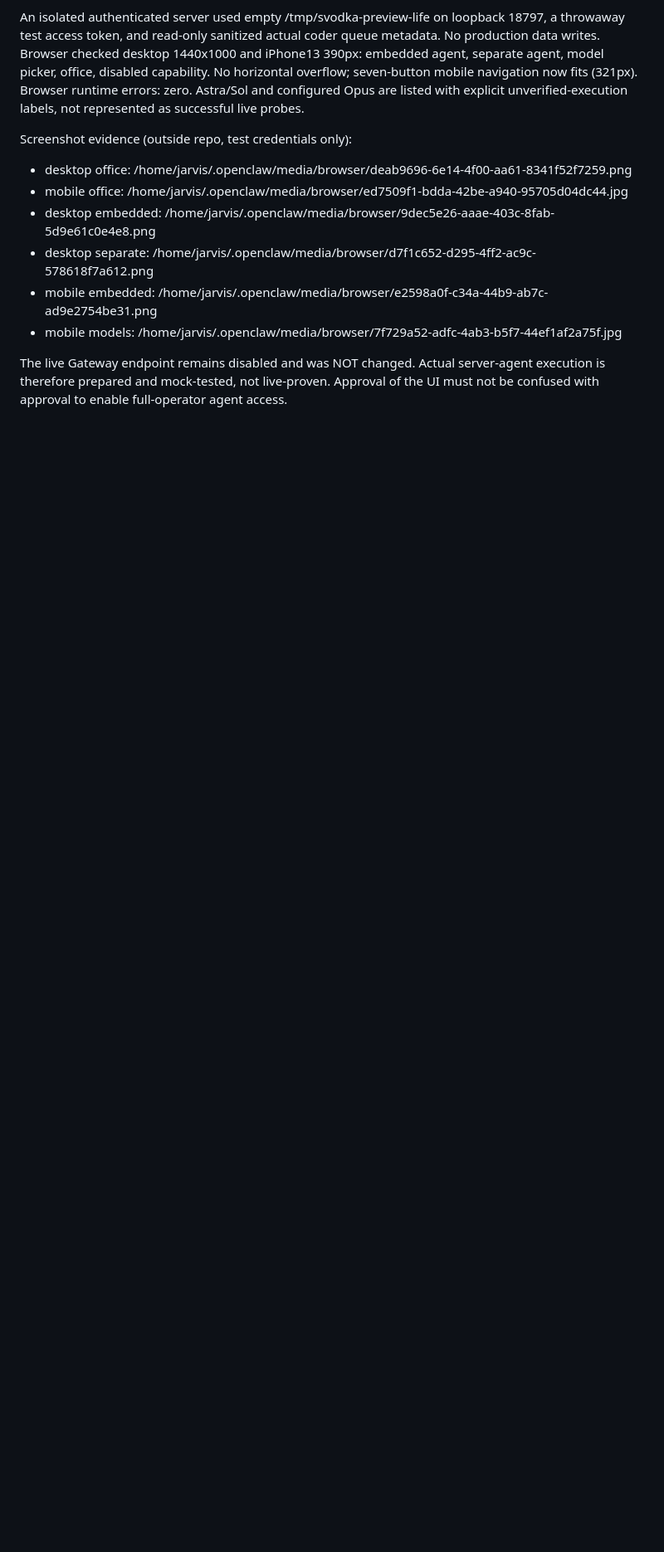
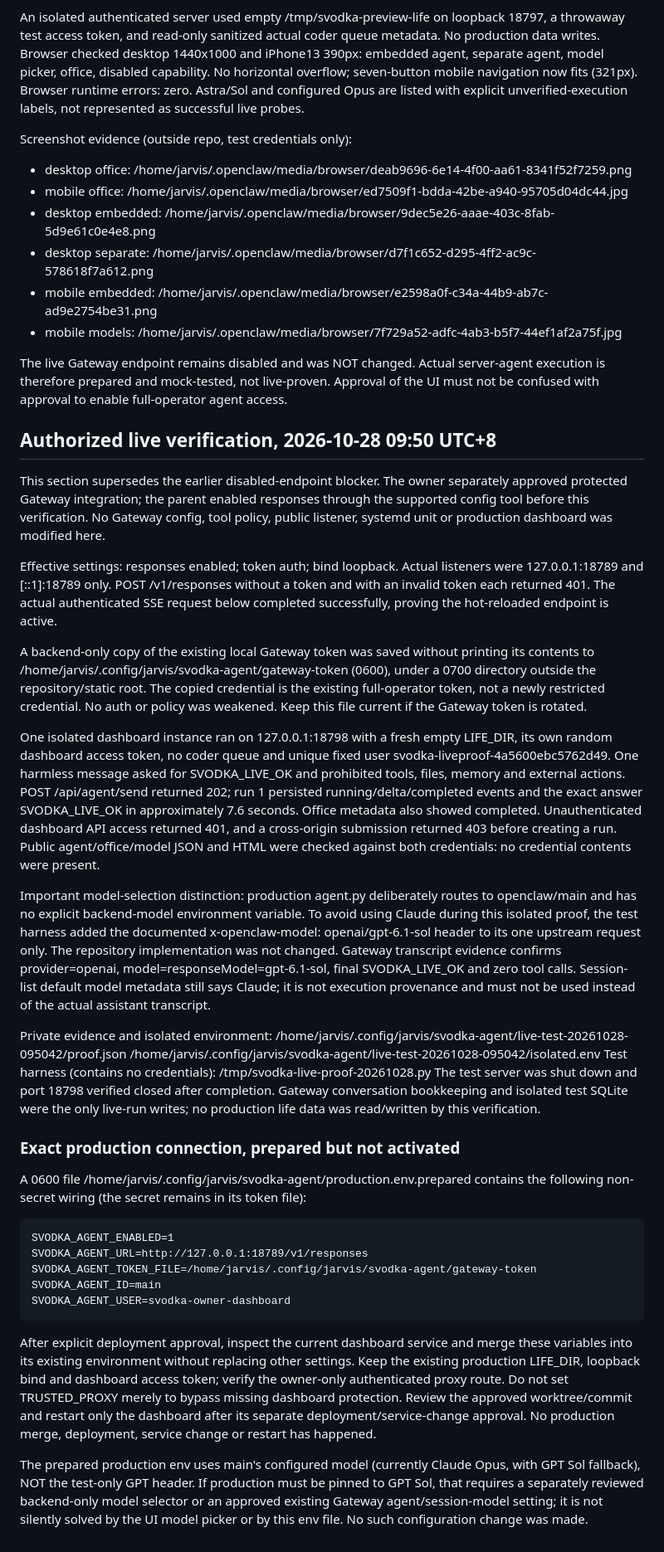
Before and after one commit to tchzhanartemij-cyber/komp-, a Markdown page: openclaw/dashboard/OVERNIGHT.md, the part around the change. Shown at 83% size. GitHub-like rendering; blank space fills up the shorter version.

Commit message:
docs: record authorized live Gateway verification and production wiring

````diff
--- a/openclaw/dashboard/OVERNIGHT.md
+++ b/openclaw/dashboard/OVERNIGHT.md
@@ -177,3 +177,75 @@ Screenshot evidence (outside repo, test credentials only):
 The live Gateway endpoint remains disabled and was NOT changed. Actual server-agent
 execution is therefore prepared and mock-tested, not live-proven. Approval of the
 UI must not be confused with approval to enable full-operator agent access.
+
+## Authorized live verification, 2026-10-28 09:50 UTC+8
+
+This section supersedes the earlier disabled-endpoint blocker. The owner separately
+approved protected Gateway integration; the parent enabled responses through the
+supported config tool before this verification. No Gateway config, tool policy,
+public listener, systemd unit or production dashboard was modified here.
+
+Effective settings: responses enabled; token auth; bind loopback. Actual listeners
+were 127.0.0.1:18789 and [::1]:18789 only. POST /v1/responses without a token and
+with an invalid token each returned 401. The actual authenticated SSE request below
+completed successfully, proving the hot-reloaded endpoint is active.
+
+A backend-only copy of the existing local Gateway token was saved without printing
+its contents to /home/jarvis/.config/jarvis/svodka-agent/gateway-token (0600), under
+a 0700 directory outside the repository/static root. The copied credential is the
+existing full-operator token, not a newly restricted credential. No auth or policy
+was weakened. Keep this file current if the Gateway token is rotated.
+
+One isolated dashboard instance ran on 127.0.0.1:18798 with a fresh empty LIFE_DIR,
+its own random dashboard access token, no coder queue and unique fixed user
+svodka-liveproof-4a5600ebc5762d49. One harmless message asked for SVODKA_LIVE_OK
+and prohibited tools, files, memory and external actions. POST /api/agent/send
+returned 202; run 1 persisted running/delta/completed events and the exact answer
+SVODKA_LIVE_OK in approximately 7.6 seconds. Office metadata also showed completed.
+Unauthenticated dashboard API access returned 401, and a cross-origin submission
+returned 403 before creating a run. Public agent/office/model JSON and HTML were
+checked against both credentials: no credential contents were present.
+
+Important model-selection distinction: production agent.py deliberately routes to
+openclaw/main and has no explicit backend-model environment variable. To avoid
+using Claude during this isolated proof, the test harness added the documented
+x-openclaw-model: openai/gpt-6.1-sol header to its one upstream request only.
+The repository implementation was not changed. Gateway transcript evidence confirms
+provider=openai, model=responseModel=gpt-6.1-sol, final SVODKA_LIVE_OK and zero tool
+calls. Session-list default model metadata still says Claude; it is not execution
+provenance and must not be used instead of the actual assistant transcript.
+
+Private evidence and isolated environment:
+/home/jarvis/.config/jarvis/svodka-agent/live-test-20261028-095042/proof.json
+/home/jarvis/.config/jarvis/svodka-agent/live-test-20261028-095042/isolated.env
+Test harness (contains no credentials): /tmp/svodka-live-proof-20261028.py
+The test server was shut down and port 18798 verified closed after completion.
+Gateway conversation bookkeeping and isolated test SQLite were the only live-run
+writes; no production life data was read/written by this verification.
+
+### Exact production connection, prepared but not activated
+
+A 0600 file /home/jarvis/.config/jarvis/svodka-agent/production.env.prepared
+contains the following non-secret wiring (the secret remains in its token file):
+
+```
+SVODKA_AGENT_ENABLED=1
+SVODKA_AGENT_URL=http://127.0.0.1:18789/v1/responses
+SVODKA_AGENT_TOKEN_FILE=/home/jarvis/.config/jarvis/svodka-agent/gateway-token
+SVODKA_AGENT_ID=main
+SVODKA_AGENT_USER=svodka-owner-dashboard
+```
+
+After explicit deployment approval, inspect the current dashboard service and merge
+these variables into its existing environment without replacing other settings.
+Keep the existing production LIFE_DIR, loopback bind and dashboard access token;
+verify the owner-only authenticated proxy route. Do not set TRUSTED_PROXY merely
+to bypass missing dashboard protection. Review the approved worktree/commit and
+restart only the dashboard after its separate deployment/service-change approval.
+No production merge, deployment, service change or restart has happened.
+
+The prepared production env uses main's configured model (currently Claude Opus,
+with GPT Sol fallback), NOT the test-only GPT header. If production must be pinned
+to GPT Sol, that requires a separately reviewed backend-only model selector or an
+approved existing Gateway agent/session-model setting; it is not silently solved
+by the UI model picker or by this env file. No such configuration change was made.
````
